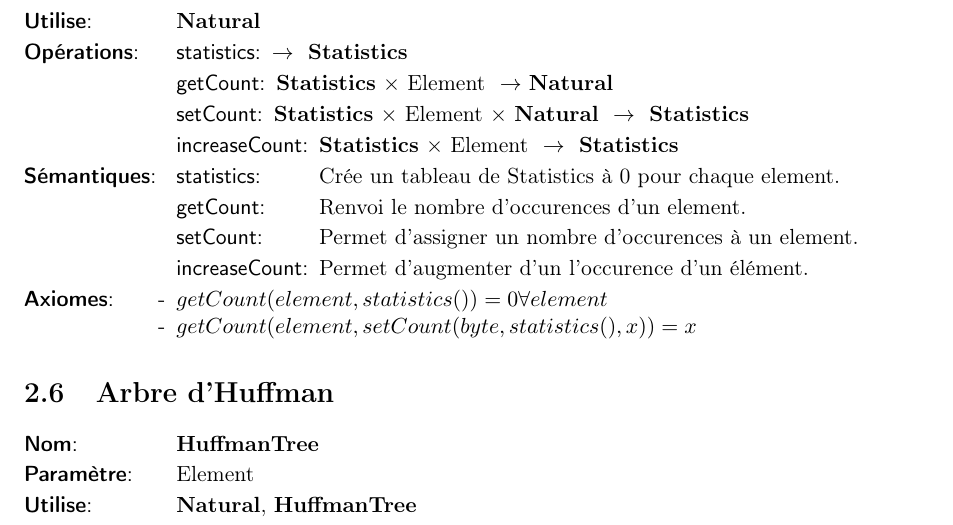
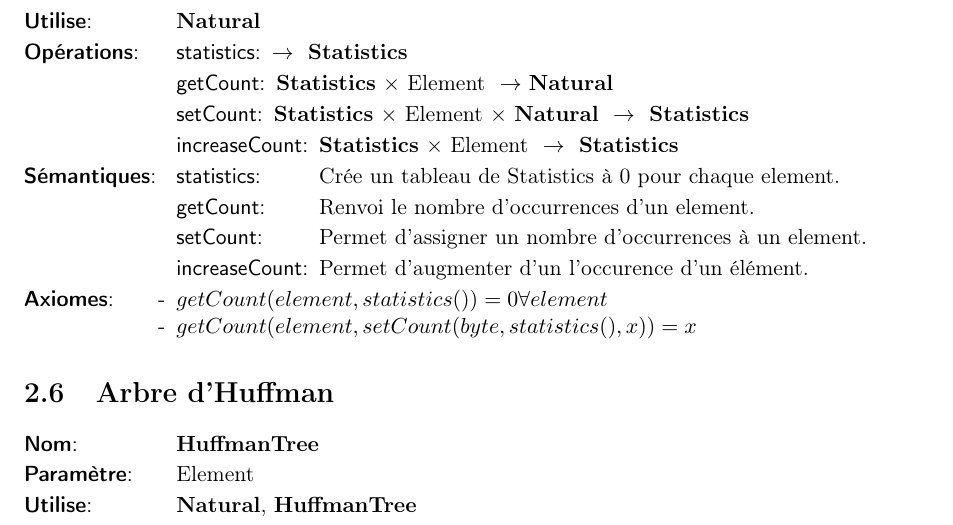
Before and after one commit to AlixANNERAUD/Huffman_compressor, a LaTeX document (rapport/rapport.tex, which reads rapport/analyse/statistiques.tex): part of page 8 of 26, cut so that both start at the same text. Compiled offline with pdfLaTeX.

Commit message:
Fix occurence typo in commentaries

```diff
--- a/rapport/analyse/statistiques.tex
+++ b/rapport/analyse/statistiques.tex
@@ -14,8 +14,8 @@
 	\end{tadOperations}
 	\begin{tadSemantiques}{increaseCount}
 		\tadSemantique{statistics}{Crée un tableau de Statistics à 0 pour chaque element.}
-		\tadSemantique{getCount}{Renvoi le nombre d'occurences d'un element.}
-		\tadSemantique{setCount}{Permet d'assigner un nombre d'occurences à un element.}
+		\tadSemantique{getCount}{Renvoi le nombre d'occurrences d'un element.}
+		\tadSemantique{setCount}{Permet d'assigner un nombre d'occurrences à un element.}
 		\tadSemantique{increaseCount}{Permet d'augmenter d'un l'occurence d'un élément.}
 	\end{tadSemantiques}
 	\begin{tadAxiomes}
```
Also changed, not shown: 2 other files.
